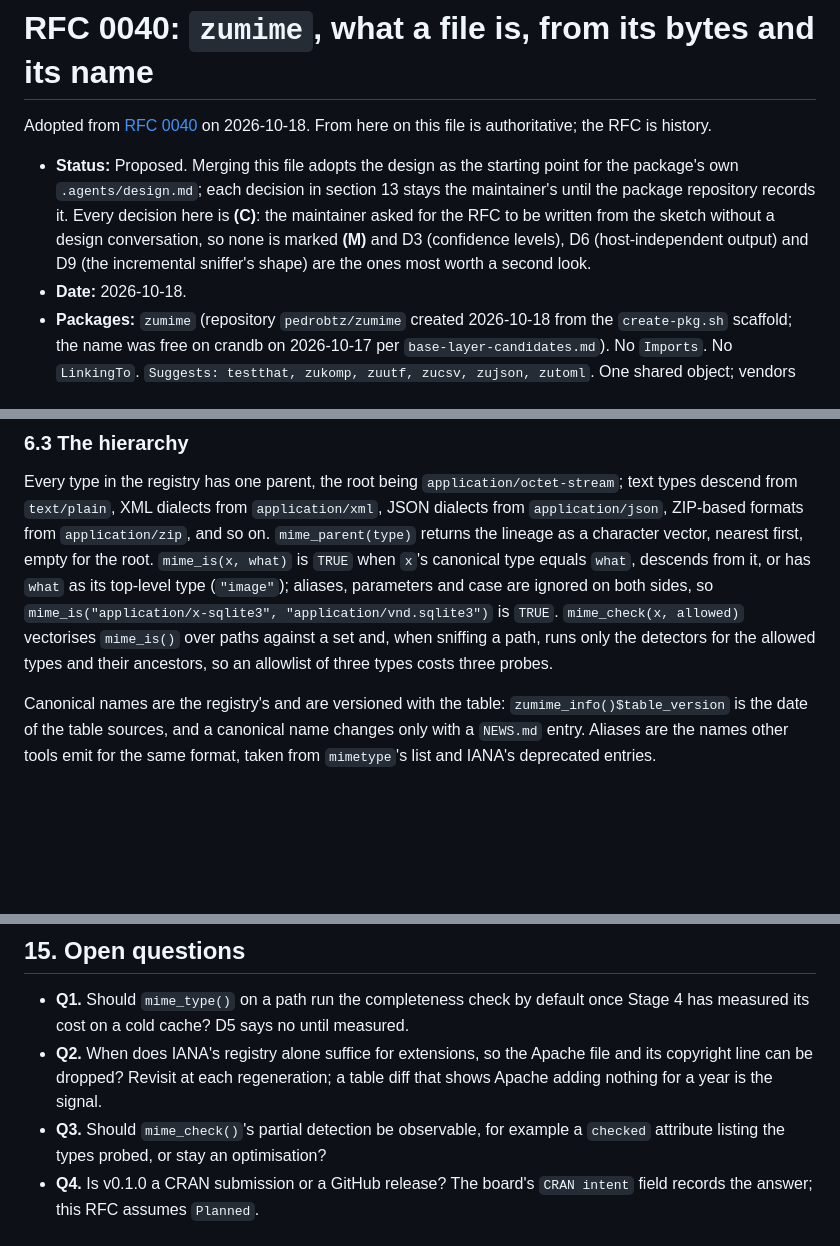
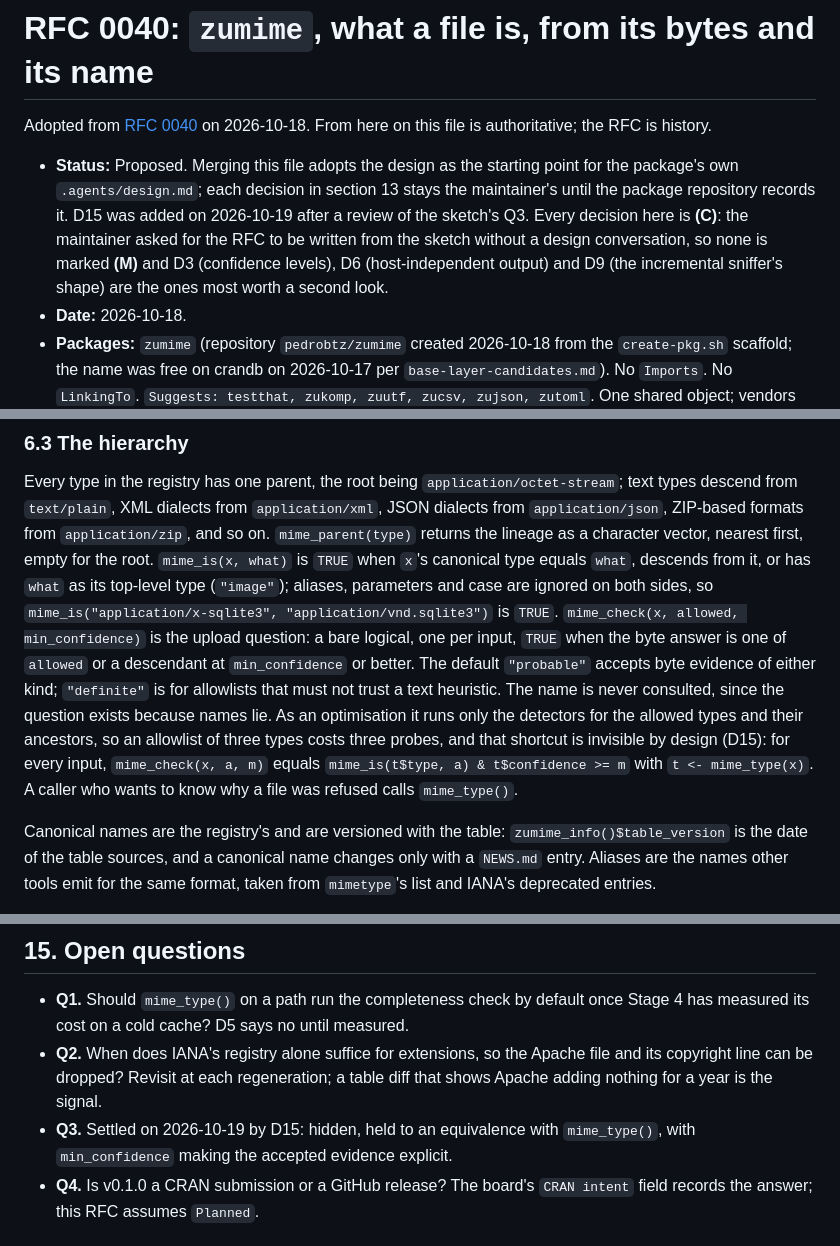
Before and after one commit to pedrobtz/zumime, a Markdown page: .agents/design.md, 3 parts joined by grey strips. GitHub-like rendering; blank space fills up the shorter version.

```diff
--- a/.agents/design.md
+++ b/.agents/design.md
@@ -1,14 +1,16 @@
 # RFC 0040: `zumime`, what a file is, from its bytes and its name
 
-Adopted from [RFC 0040](https://github.com/pedrobtz/packages/blob/main/rfcs/started/0040-zumime-media-type-detection.md) on 2026-10-18. From here on this file is authoritative; the RFC is history.
+Adopted from [RFC 0040](https://github.com/pedrobtz/packages/blob/main/rfcs/started/0040-zumime-media-type-detection.md)
+on 2026-10-18. From here on this file is authoritative; the RFC is history.
 
 - **Status:** Proposed. Merging this file adopts the design as the starting
   point for the package's own `.agents/design.md`; each decision in section
-  13 stays the maintainer's until the package repository records it. Every
-  decision here is **(C)**: the maintainer asked for the RFC to be written
-  from the sketch without a design conversation, so none is marked **(M)**
-  and D3 (confidence levels), D6 (host-independent output) and D9 (the
-  incremental sniffer's shape) are the ones most worth a second look.
+  13 stays the maintainer's until the package repository records it. D15 was
+  added on 2026-10-19 after a review of the sketch's Q3. Every decision here
+  is **(C)**: the maintainer asked for the RFC to be written from the sketch
+  without a design conversation, so none is marked **(M)** and D3 (confidence
+  levels), D6 (host-independent output) and D9 (the incremental sniffer's
+  shape) are the ones most worth a second look.
 - **Date:** 2026-10-18.
 - **Packages:** `zumime` (repository `pedrobtz/zumime` created 2026-10-18
   from the `create-pkg.sh` scaffold; the name was free on crandb on
@@ -345,9 +347,17 @@ root. `mime_is(x, what)` is `TRUE` when `x`'s canonical type equals
 `what`, descends from it, or has `what` as its top-level type
 (`"image"`); aliases, parameters and case are ignored on both sides, so
 `mime_is("application/x-sqlite3", "application/vnd.sqlite3")` is `TRUE`.
-`mime_check(x, allowed)` vectorises `mime_is()` over paths against a set
-and, when sniffing a path, runs only the detectors for the allowed types
-and their ancestors, so an allowlist of three types costs three probes.
+`mime_check(x, allowed, min_confidence)` is the upload question: a bare
+logical, one per input, `TRUE` when the byte answer is one of `allowed` or a
+descendant at `min_confidence` or better. The default `"probable"` accepts
+byte evidence of either kind; `"definite"` is for allowlists that must not
+trust a text heuristic. The name is never consulted, since the question exists
+because names lie. As an optimisation it runs only the detectors for the
+allowed types and their ancestors, so an allowlist of three types costs three
+probes, and that shortcut is invisible by design (D15): for every input,
+`mime_check(x, a, m)` equals `mime_is(t$type, a) & t$confidence >= m` with `t
+<- mime_type(x)`. A caller who wants to know why a file was refused calls
+`mime_type()`.
 
 Canonical names are the registry's and are versioned with the table:
 `zumime_info()$table_version` is the date of the table sources, and a
@@ -695,9 +712,8 @@ the order that sketch listed them.
   Apache file and its copyright line can be dropped? Revisit at each
   regeneration; a table diff that shows Apache adding nothing for a year
   is the signal.
-- **Q3.** Should `mime_check()`'s partial detection be observable, for
-  example a `checked` attribute listing the types probed, or stay an
-  optimisation?
+- **Q3.** Settled on 2026-10-19 by D15: hidden, held to an equivalence with
+  `mime_type()`, with `min_confidence` making the accepted evidence explicit.
 - **Q4.** Is v0.1.0 a CRAN submission or a GitHub release? The board's
   `CRAN intent` field records the answer; this RFC assumes `Planned`.
 
```
Also changed, not shown: other parts of .agents/design.md (+72 -65 lines), .agents/roadmap.md (+12 -9 lines).
